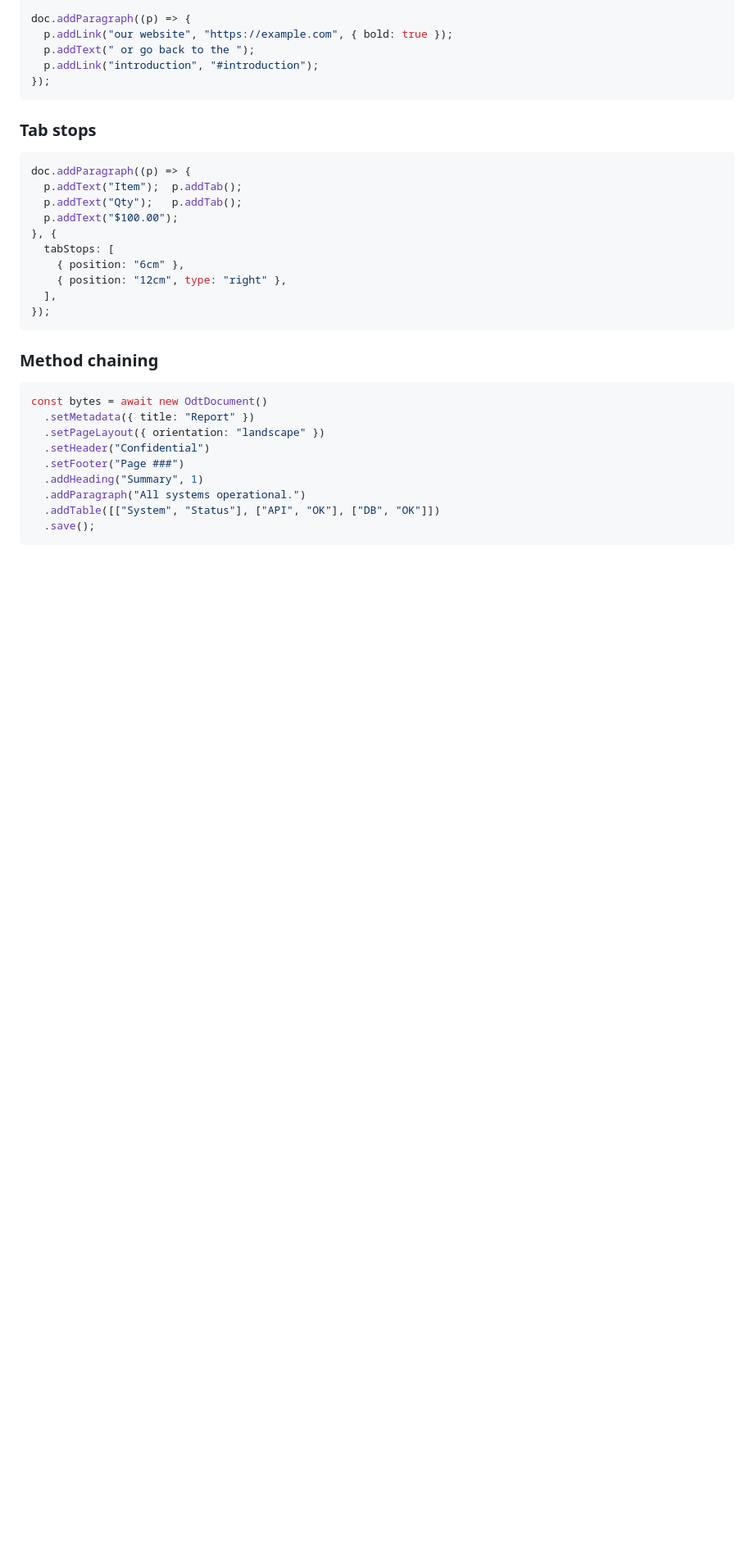
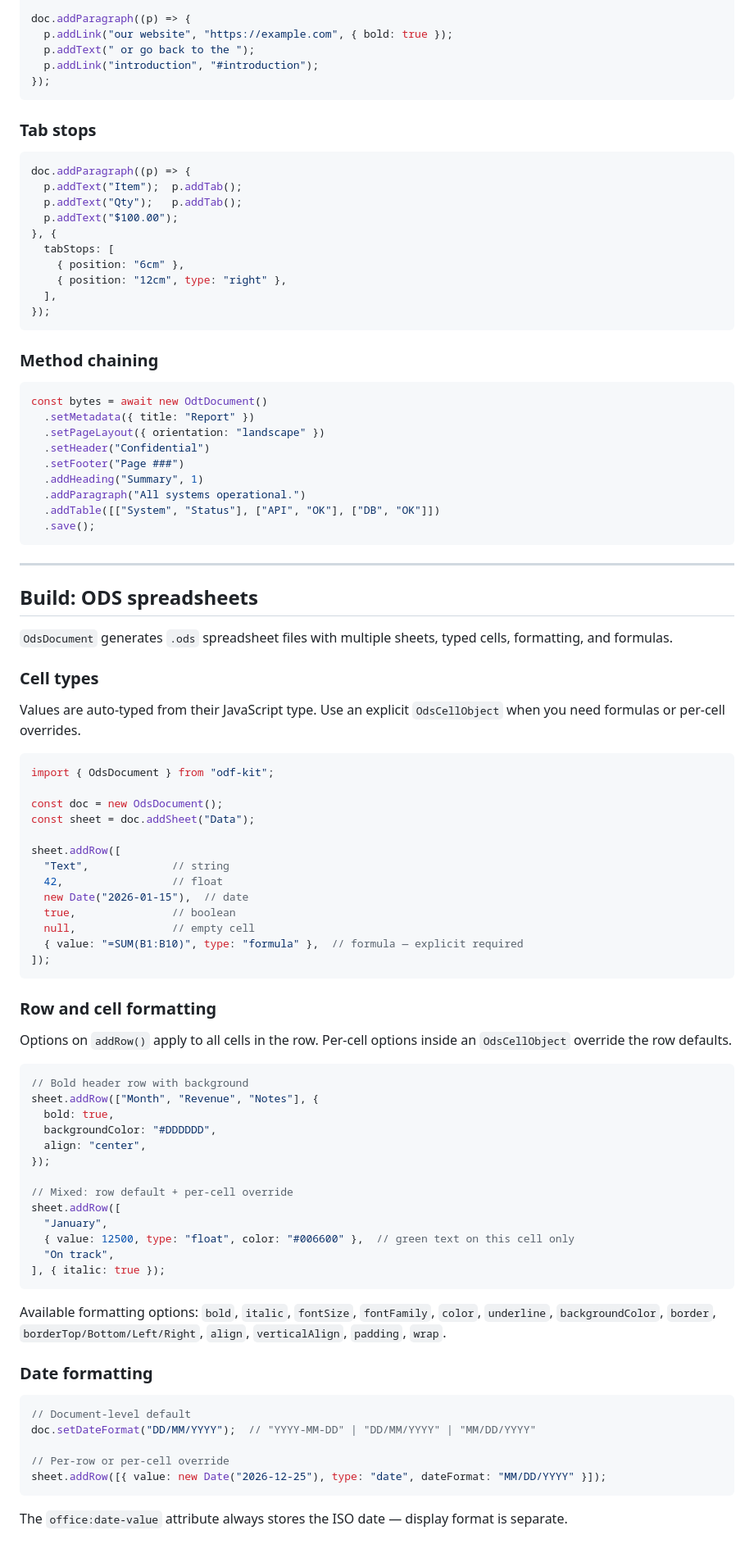
Before and after one commit to GitHubNewbie0/odf-kit, a Markdown page: README.md, the part around one of its changes. Shown at 82% size. GitHub-like rendering; blank space fills up the shorter version.

Commit message:
docs: update README for v0.9.0 ODS support

````diff
--- a/README.md
+++ b/README.md
@@ -267,3 +282,65 @@ const bytes = await new OdtDocument()
   .addParagraph("All systems operational.")
   .addTable([["System", "Status"], ["API", "OK"], ["DB", "OK"]])
   .save();
+```
+
+---
+
+## Build: ODS spreadsheets
+
+`OdsDocument` generates `.ods` spreadsheet files with multiple sheets, typed cells, formatting, and formulas.
+
+### Cell types
+
+Values are auto-typed from their JavaScript type. Use an explicit `OdsCellObject` when you need formulas or per-cell overrides.
+
+```typescript
+import { OdsDocument } from "odf-kit";
+
+const doc = new OdsDocument();
+const sheet = doc.addSheet("Data");
+
+sheet.addRow([
+  "Text",             // string
+  42,                 // float
+  new Date("2026-01-15"),  // date
+  true,               // boolean
+  null,               // empty cell
+  { value: "=SUM(B1:B10)", type: "formula" },  // formula — explicit required
+]);
+```
+
+### Row and cell formatting
+
+Options on `addRow()` apply to all cells in the row. Per-cell options inside an `OdsCellObject` override the row defaults.
+
+```typescript
+// Bold header row with background
+sheet.addRow(["Month", "Revenue", "Notes"], {
+  bold: true,
+  backgroundColor: "#DDDDDD",
+  align: "center",
+});
+
+// Mixed: row default + per-cell override
+sheet.addRow([
+  "January",
+  { value: 12500, type: "float", color: "#006600" },  // green text on this cell only
+  "On track",
+], { italic: true });
+```
+
+Available formatting options: `bold`, `italic`, `fontSize`, `fontFamily`, `color`, `underline`, `backgroundColor`, `border`, `borderTop/Bottom/Left/Right`, `align`, `verticalAlign`, `padding`, `wrap`.
+
+### Date formatting
+
+```typescript
+// Document-level default
+doc.setDateFormat("DD/MM/YYYY");  // "YYYY-MM-DD" | "DD/MM/YYYY" | "MM/DD/YYYY"
+
+// Per-row or per-cell override
+sheet.addRow([{ value: new Date("2026-12-25"), type: "date", dateFormat: "MM/DD/YYYY" }]);
+```
+
+The `office:date-value` attribute always stores the ISO date — display format is separate.
+
````
Also changed, not shown: other parts of README.md (+93 -13 lines).
